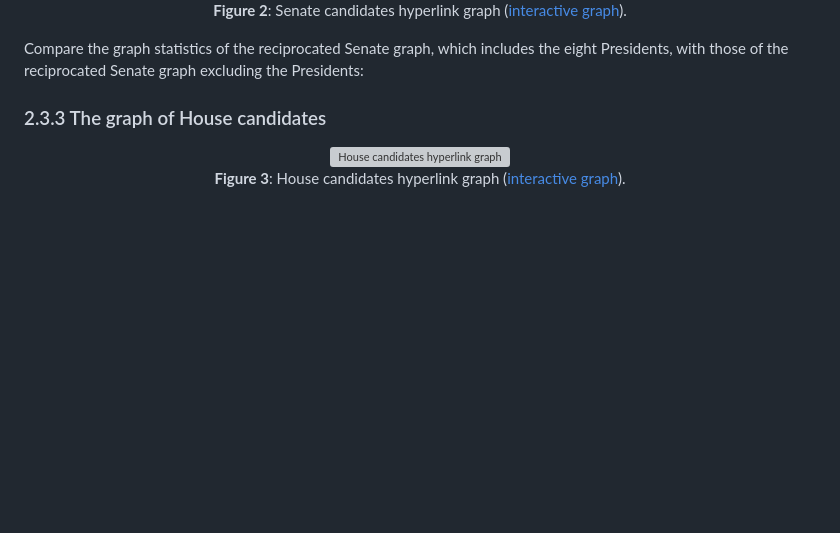
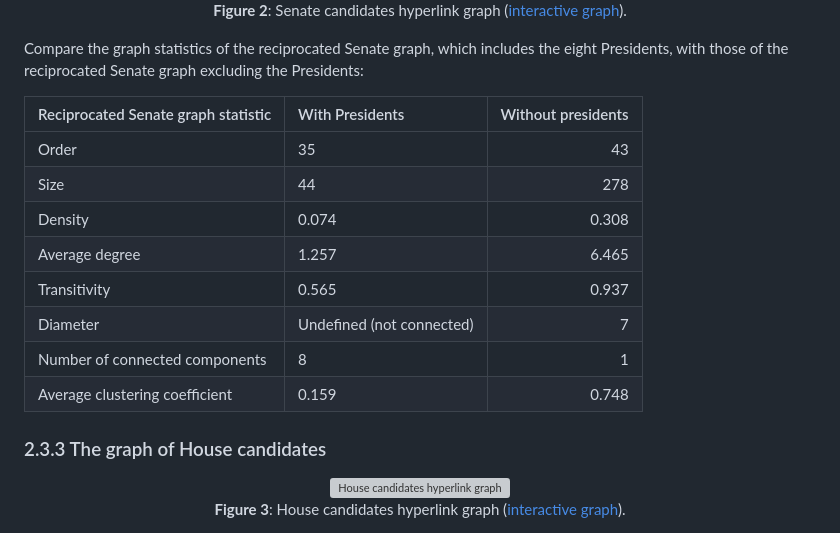
Before and after one commit to mamaOcoder/2024candidates_project, a Markdown page: docs/2_Graphs.md, the part around the change. Rendered like a GitHub page; blank space fills up the shorter version; grey boxes are pictures that could not be loaded.

```diff
--- a/docs/2_Graphs.md
+++ b/docs/2_Graphs.md
@@ -49,6 +49,16 @@ Compare the graph statistics of the Senate graph, which includes the eight Presi
 
 Compare the graph statistics of the reciprocated Senate graph, which includes the eight Presidents, with those of the reciprocated Senate graph excluding the Presidents:
 
+| Reciprocated Senate graph statistic   | With Presidents           |   Without presidents |
+|:--------------------------------------|:--------------------------|---------------------:|
+| Order                                 | 35                        |               43     |
+| Size                                  | 44                        |              278     |
+| Density                               | 0.074                     |                0.308 |
+| Average degree                        | 1.257                     |                6.465 |
+| Transitivity                          | 0.565                     |                0.937 |
+| Diameter                              | Undefined (not connected) |                7     |
+| Number of connected components        | 8                         |                1     |
+| Average clustering coefficient        | 0.159                     |                0.748 |
 
 ### 2.3.3 The graph of House candidates
 
```
